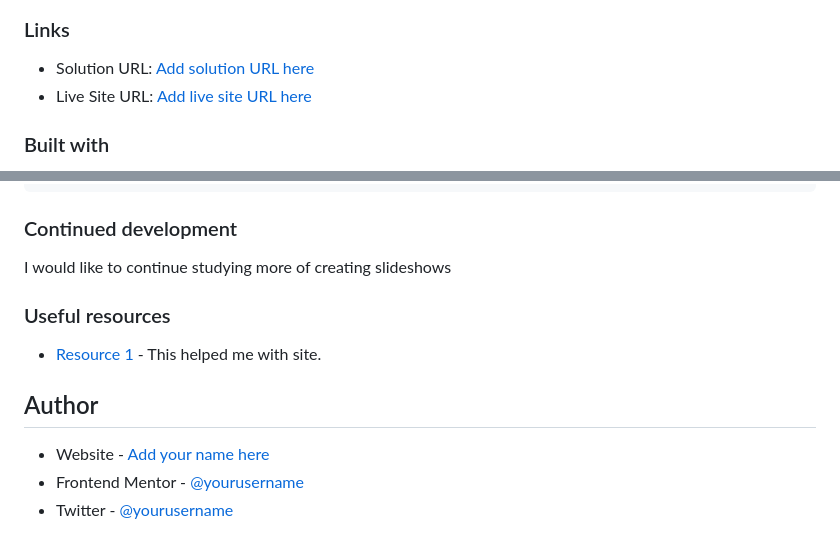
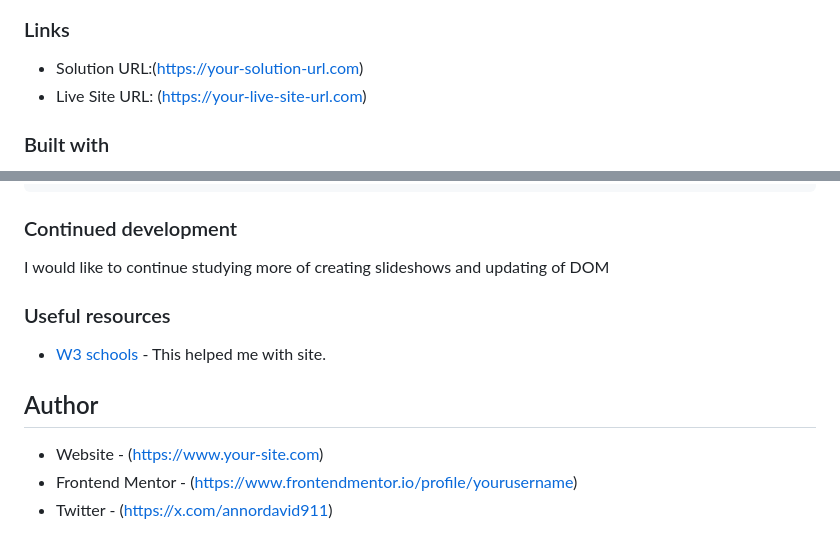
Before and after one commit to KORA72-web/e-commerce-product-page, a Markdown page: README-template.md, 2 parts joined by grey strips. Drawn GitHub-style.

````diff
--- a/README-template.md
+++ b/README-template.md
@@ -37,8 +37,8 @@ Users should be able to:
 
 ### Links
 
-- Solution URL: [Add solution URL here](https://your-solution-url.com)
-- Live Site URL: [Add live site URL here](https://your-live-site-url.com)
+- Solution URL:([https://your-solution-url.com](https://github.com/KORA72-web/e-commerce-product-page))
+- Live Site URL: ([https://your-live-site-url.com](https://kora72-web.github.io/e-commerce-product-page/))
 
 
 
@@ -227,16 +227,16 @@ function showSlides(n) {
 ```
 
 ### Continued development
-I would like to continue studying more of creating slideshows
+I would like to continue studying more of creating slideshows and updating of DOM
 
 ### Useful resources
 
-- [Resource 1](https://www.w3schools.com/howto/howto_js_slideshow.asp) - This helped me  with site.
+- [W3 schools](https://www.w3schools.com/howto/howto_js_slideshow.asp) - This helped me  with site.
 
 
 
 ## Author
 
-- Website - [Add your name here](https://www.your-site.com)
-- Frontend Mentor - [@yourusername](https://www.frontendmentor.io/profile/yourusername)
-- Twitter - [@yourusername](https://www.twitter.com/yourusername)
+- Website - ([https://www.your-site.com](https://github.com/KORA72-web))
+- Frontend Mentor - ([https://www.frontendmentor.io/profile/yourusername](https://www.frontendmentor.io/profile/KORA72-web))
+- Twitter -     (https://x.com/annordavid911)
````
